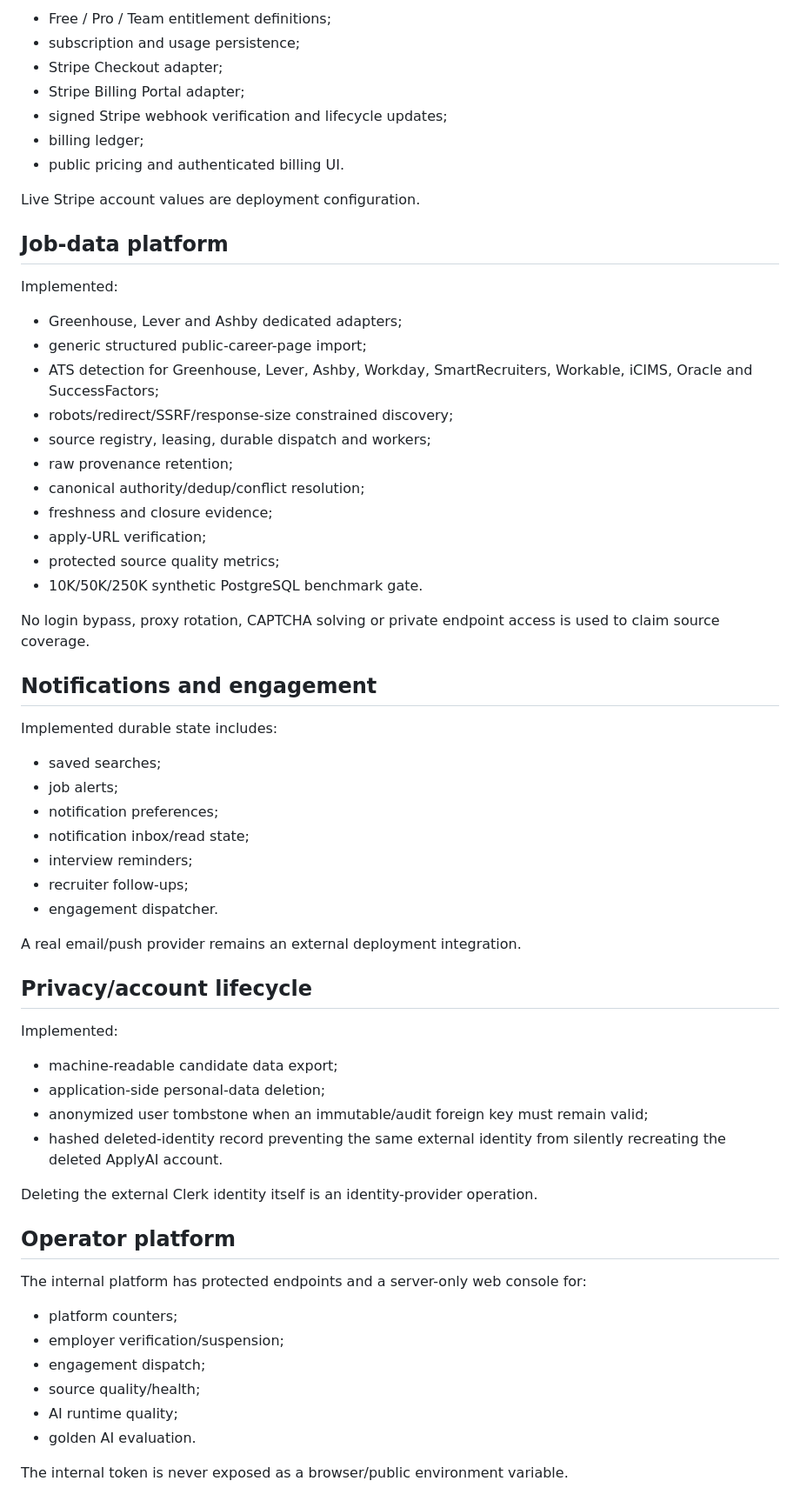
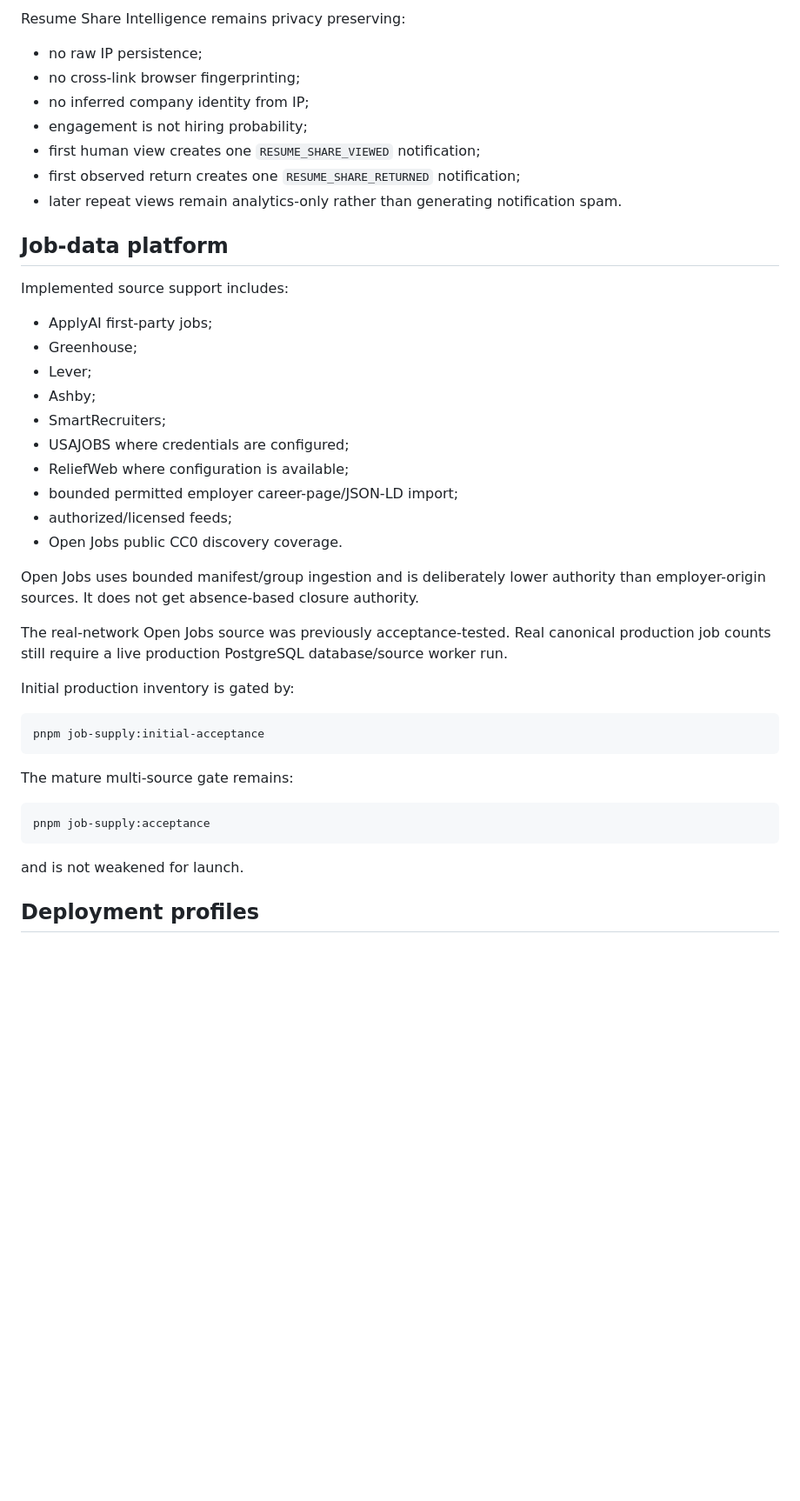
Before and after one commit to rrahul0904/applyai, a Markdown page: docs/CURRENT_REPOSITORY_STATE.md, the part around one of its changes. Shown at 87% size. GitHub-like rendering; blank space fills up the shorter version.

Commit message:
docs: refresh repository state for final lean launch

````diff
--- a/docs/CURRENT_REPOSITORY_STATE.md
+++ b/docs/CURRENT_REPOSITORY_STATE.md
@@ -145,67 +140,46 @@ Implemented source:
 
-- Free / Pro / Team entitlement definitions;
-- subscription and usage persistence;
-- Stripe Checkout adapter;
-- Stripe Billing Portal adapter;
-- signed Stripe webhook verification and lifecycle updates;
-- billing ledger;
-- public pricing and authenticated billing UI.
+Resume Share Intelligence remains privacy preserving:
 
-Live Stripe account values are deployment configuration.
+- no raw IP persistence;
+- no cross-link browser fingerprinting;
+- no inferred company identity from IP;
+- engagement is not hiring probability;
+- first human view creates one `RESUME_SHARE_VIEWED` notification;
+- first observed return creates one `RESUME_SHARE_RETURNED` notification;
+- later repeat views remain analytics-only rather than generating notification spam.
 
 ## Job-data platform
 
-Implemented:
+Implemented source support includes:
 
-- Greenhouse, Lever and Ashby dedicated adapters;
-- generic structured public-career-page import;
-- ATS detection for Greenhouse, Lever, Ashby, Workday, SmartRecruiters, Workable, iCIMS, Oracle and SuccessFactors;
-- robots/redirect/SSRF/response-size constrained discovery;
-- source registry, leasing, durable dispatch and workers;
-- raw provenance retention;
-- canonical authority/dedup/conflict resolution;
-- freshness and closure evidence;
-- apply-URL verification;
-- protected source quality metrics;
-- 10K/50K/250K synthetic PostgreSQL benchmark gate.
+- ApplyAI first-party jobs;
+- Greenhouse;
+- Lever;
+- Ashby;
+- SmartRecruiters;
+- USAJOBS where credentials are configured;
+- ReliefWeb where configuration is available;
+- bounded permitted employer career-page/JSON-LD import;
+- authorized/licensed feeds;
+- Open Jobs public CC0 discovery coverage.
 
-No login bypass, proxy rotation, CAPTCHA solving or private endpoint access is used to claim source coverage.
+Open Jobs uses bounded manifest/group ingestion and is deliberately lower authority than employer-origin sources. It does not get absence-based closure authority.
 
-## Notifications and engagement
+The real-network Open Jobs source was previously acceptance-tested. Real canonical production job counts still require a live production PostgreSQL database/source worker run.
 
-Implemented durable state includes:
+Initial production inventory is gated by:
 
-- saved searches;
-- job alerts;
-- notification preferences;
-- notification inbox/read state;
-- interview reminders;
-- recruiter follow-ups;
-- engagement dispatcher.
+```bash
+pnpm job-supply:initial-acceptance
+```
 
-A real email/push provider remains an external deployment integration.
+The mature multi-source gate remains:
 
-## Privacy/account lifecycle
+```bash
+pnpm job-supply:acceptance
+```
 
-Implemented:
+and is not weakened for launch.
 
-- machine-readable candidate data export;
-- application-side personal-data deletion;
-- anonymized user tombstone when an immutable/audit foreign key must remain valid;
-- hashed deleted-identity record preventing the same external identity from silently recreating the deleted ApplyAI account.
+## Deployment profiles
 
-Deleting the external Clerk identity itself is an identity-provider operation.
-
-## Operator platform
-
-The internal platform has protected endpoints and a server-only web console for:
-
-- platform counters;
-- employer verification/suspension;
-- engagement dispatch;
-- source quality/health;
-- AI runtime quality;
-- golden AI evaluation.
-
-The internal token is never exposed as a browser/public environment variable.
-
````
Also changed, not shown: other parts of docs/CURRENT_REPOSITORY_STATE.md (+146 -152 lines).
